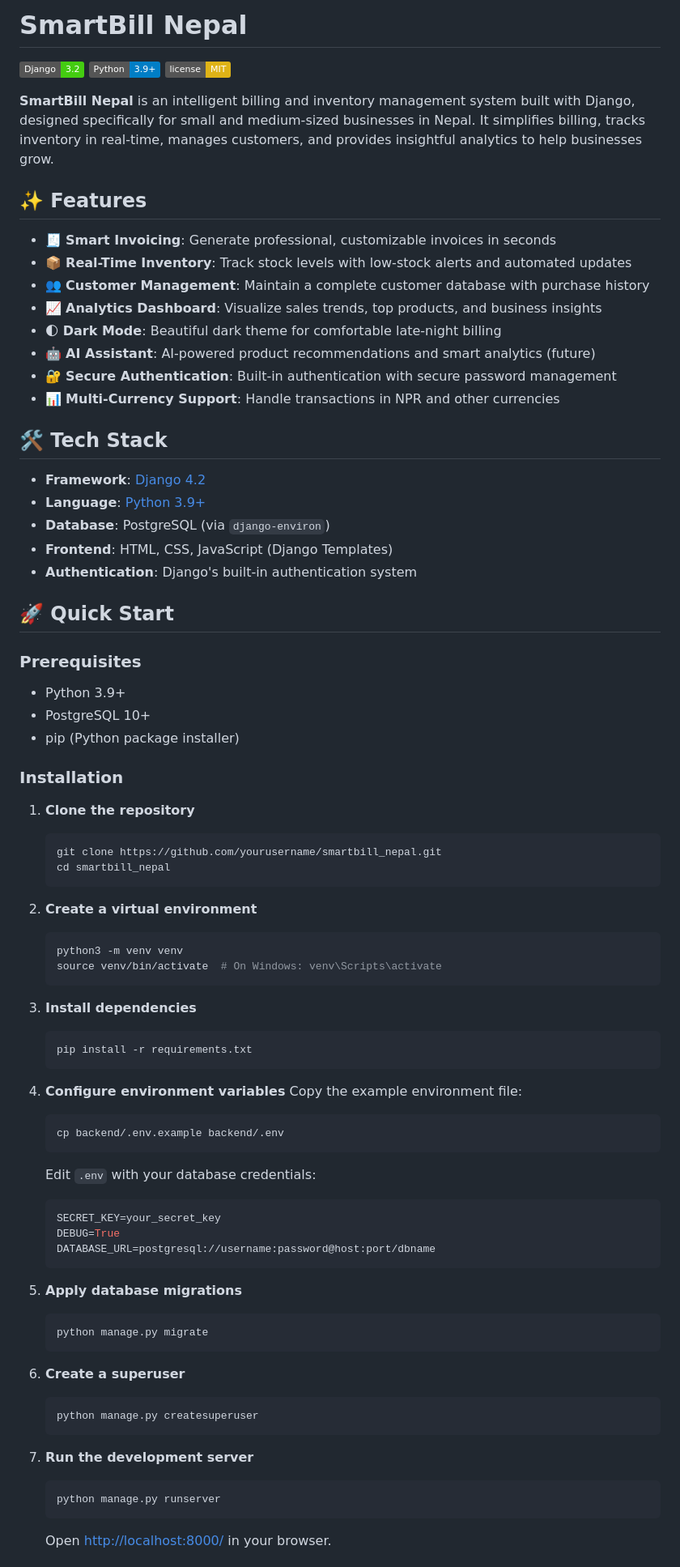
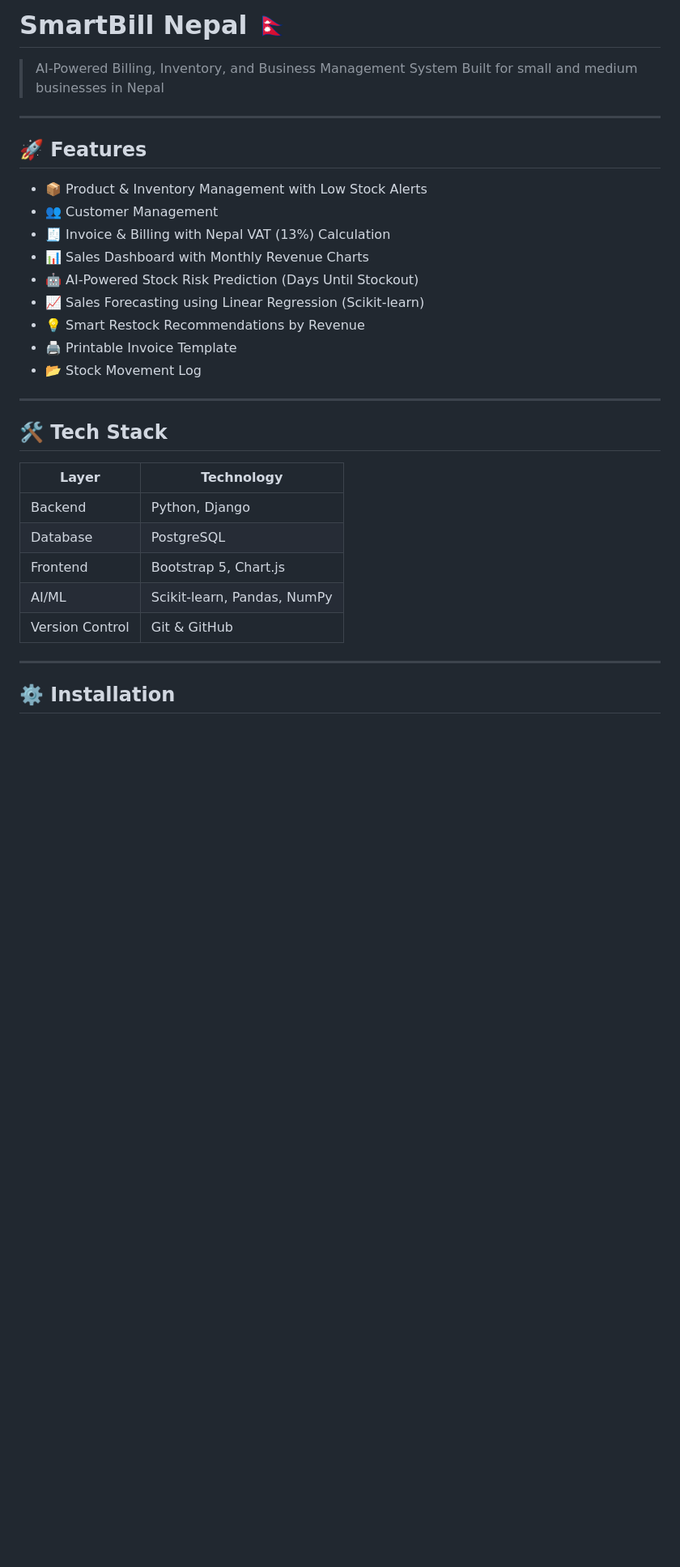
Before and after one commit to sameer9860/smartbill_nepal, a Markdown page: README.md, the part around one of its changes. Shown at 81% size. Drawn GitHub-style; badges without logos; blank space fills up the shorter version.

Commit message:
docs: update README with project features, tech stack, and setup instructions

````diff
--- a/README.md
+++ b/README.md
@@ -1,82 +1,35 @@
-# SmartBill Nepal
+# SmartBill Nepal 🇳🇵
 
-![Django](https://img.shields.io/badge/Django-3.2-success)
-![Python](https://img.shields.io/badge/Python-3.9+-blue)
-![License](https://img.shields.io/badge/license-MIT-yellow)
+> AI-Powered Billing, Inventory, and Business Management System
+> Built for small and medium businesses in Nepal
 
-**SmartBill Nepal** is an intelligent billing and inventory management system built with Django, designed specifically for small and medium-sized businesses in Nepal. It simplifies billing, tracks inventory in real-time, manages customers, and provides insightful analytics to help businesses grow.
+---
 
-## ✨ Features
+## 🚀 Features
 
-- 🧾 **Smart Invoicing**: Generate professional, customizable invoices in seconds
-- 📦 **Real-Time Inventory**: Track stock levels with low-stock alerts and automated updates
-- 👥 **Customer Management**: Maintain a complete customer database with purchase history
-- 📈 **Analytics Dashboard**: Visualize sales trends, top products, and business insights
-- 🌓 **Dark Mode**: Beautiful dark theme for comfortable late-night billing
-- 🤖 **AI Assistant**: AI-powered product recommendations and smart analytics (future)
-- 🔐 **Secure Authentication**: Built-in authentication with secure password management
-- 📊 **Multi-Currency Support**: Handle transactions in NPR and other currencies
+- 📦 Product & Inventory Management with Low Stock Alerts
+- 👥 Customer Management
+- 🧾 Invoice & Billing with Nepal VAT (13%) Calculation
+- 📊 Sales Dashboard with Monthly Revenue Charts
+- 🤖 AI-Powered Stock Risk Prediction (Days Until Stockout)
+- 📈 Sales Forecasting using Linear Regression (Scikit-learn)
+- 💡 Smart Restock Recommendations by Revenue
+- 🖨️ Printable Invoice Template
+- 📂 Stock Movement Log
+
+---
 
 ## 🛠️ Tech Stack
 
-- **Framework**: [Django 4.2](https://www.djangoproject.com/)
-- **Language**: [Python 3.9+](https://python.org/)
-- **Database**: PostgreSQL (via `django-environ`)
-- **Frontend**: HTML, CSS, JavaScript (Django Templates)
-- **Authentication**: Django's built-in authentication system
+| Layer | Technology |
+|-------|-----------|
+| Backend | Python, Django |
+| Database | PostgreSQL |
+| Frontend | Bootstrap 5, Chart.js |
+| AI/ML | Scikit-learn, Pandas, NumPy |
+| Version Control | Git & GitHub |
 
-## 🚀 Quick Start
+---
 
-### Prerequisites
+## ⚙️ Installation
 
-- Python 3.9+
-- PostgreSQL 10+
-- pip (Python package installer)
-
-### Installation
-
-1. **Clone the repository**
-   ```bash
-   git clone https://github.com/yourusername/smartbill_nepal.git
-   cd smartbill_nepal
-   ```
-
-2. **Create a virtual environment**
-   ```bash
-   python3 -m venv venv
-   source venv/bin/activate  # On Windows: venv\Scripts\activate
-   ```
-
-3. **Install dependencies**
-   ```bash
-   pip install -r requirements.txt
-   ```
-
-4. **Configure environment variables**
-   Copy the example environment file:
-   ```bash
-   cp backend/.env.example backend/.env
-   ```
-   Edit `.env` with your database credentials:
-   ```env
-   SECRET_KEY=your_secret_key
-   DEBUG=True
-   DATABASE_URL=postgresql://username:password@host:port/dbname
-   ```
-
-5. **Apply database migrations**
-   ```bash
-   python manage.py migrate
-   ```
-
-6. **Create a superuser**
-   ```bash
-   python manage.py createsuperuser
-   ```
-
-7. **Run the development server**
-   ```bash
-   python manage.py runserver
-   ```
-   Open [http://localhost:8000/](http://localhost:8000/) in your browser.
-
````
Also changed, not shown: other parts of README.md (+107 -63 lines).
